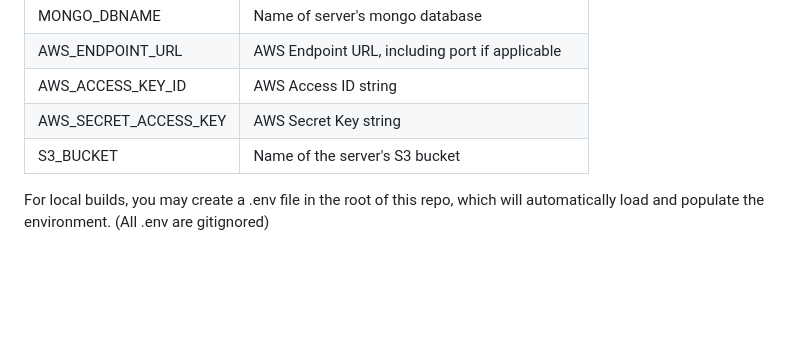
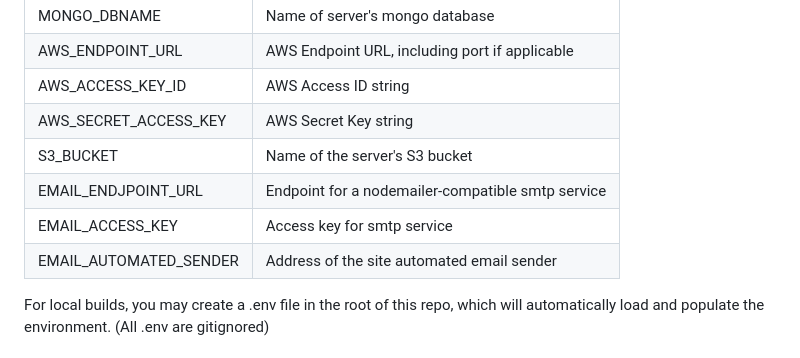
Before and after one commit to tadashibashi/fsbank-server, a Markdown page: ReadMe.md, the part around the change printed below. GitHub-like rendering; blank space fills up the shorter version.

```diff
--- a/ReadMe.md
+++ b/ReadMe.md
@@ -91,6 +89,9 @@ amd64.
 | AWS_ACCESS_KEY_ID     | AWS Access ID string                                |
 | AWS_SECRET_ACCESS_KEY | AWS Secret Key string                               |
 | S3_BUCKET             | Name of the server's S3 bucket                      |
+| EMAIL_ENDJPOINT_URL   | Endpoint for a nodemailer-compatible smtp service   |
+| EMAIL_ACCESS_KEY      | Access key for smtp service                         |
+| EMAIL_AUTOMATED_SENDER| Address of the site automated email sender          |
 
 For local builds, you may create a .env file in the root of this
 repo, which will automatically load and populate the environment.
```
Also changed, not shown: other parts of ReadMe.md (+27 -18 lines).
